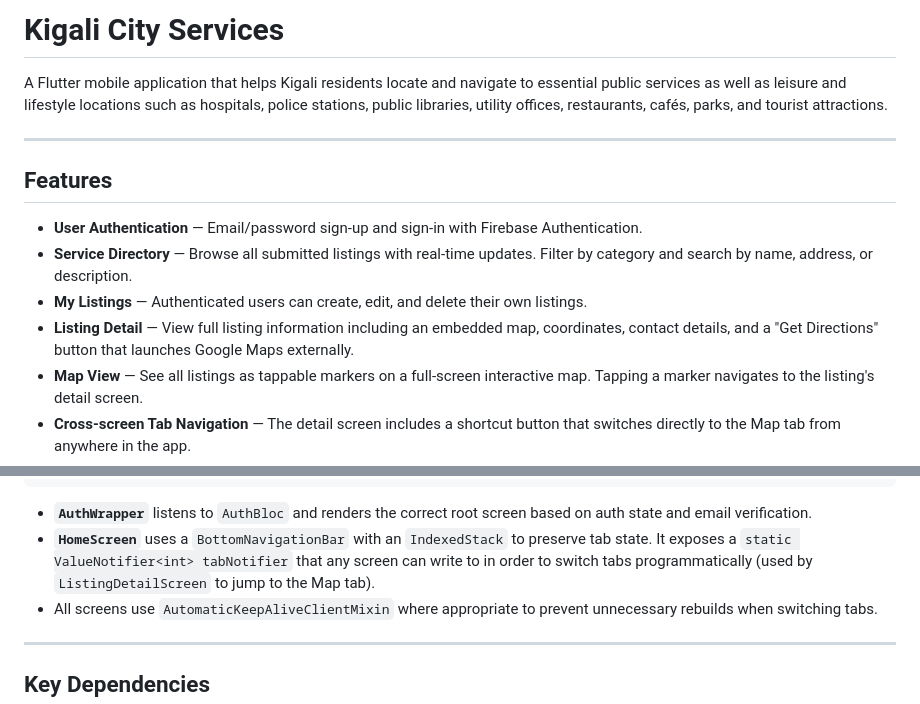
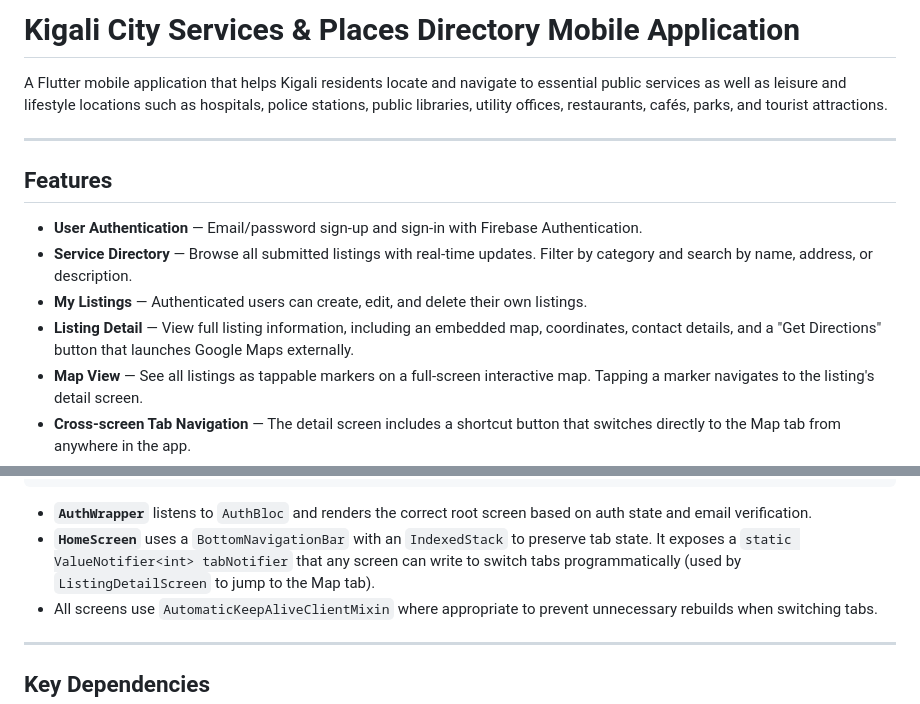
Before and after one commit to hd77alu/mob_dev_individual_assignment-2, a Markdown page: README.md, 2 parts joined by grey strips. Drawn GitHub-style.

Commit message:
Revise README for clarity and formatting
Updated the README to improve clarity and fix formatting issues.

````diff
--- a/README.md
+++ b/README.md
@@ -1,4 +1,4 @@
-# Kigali City Services
+# Kigali City Services & Places Directory Mobile Application
 
 A Flutter mobile application that helps Kigali residents locate and navigate to essential public services as well as leisure and lifestyle locations such as hospitals, police stations, public libraries, utility offices, restaurants, cafés, parks, and tourist attractions.
 
@@ -9,7 +9,7 @@ A Flutter mobile application that helps Kigali residents locate and navigate to
 - **User Authentication** — Email/password sign-up and sign-in with Firebase Authentication.
 - **Service Directory** — Browse all submitted listings with real-time updates. Filter by category and search by name, address, or description.
 - **My Listings** — Authenticated users can create, edit, and delete their own listings.
-- **Listing Detail** — View full listing information including an embedded map, coordinates, contact details, and a "Get Directions" button that launches Google Maps externally.
+- **Listing Detail** — View full listing information, including an embedded map, coordinates, contact details, and a "Get Directions" button that launches Google Maps externally.
 - **Map View** — See all listings as tappable markers on a full-screen interactive map. Tapping a marker navigates to the listing's detail screen.
 - **Cross-screen Tab Navigation** — The detail screen includes a shortcut button that switches directly to the Map tab from anywhere in the app.
 - **Settings** — Displays the current user's profile (name, email, verification status) and a toggle for enabling/disabling location-based notification preferences (persisted locally via `SharedPreferences`).
@@ -204,7 +204,7 @@ AuthWrapper
 ```
 
 - **`AuthWrapper`** listens to `AuthBloc` and renders the correct root screen based on auth state and email verification.
-- **`HomeScreen`** uses a `BottomNavigationBar` with an `IndexedStack` to preserve tab state. It exposes a `static ValueNotifier<int> tabNotifier` that any screen can write to in order to switch tabs programmatically (used by `ListingDetailScreen` to jump to the Map tab).
+- **`HomeScreen`** uses a `BottomNavigationBar` with an `IndexedStack` to preserve tab state. It exposes a `static ValueNotifier<int> tabNotifier` that any screen can write to switch tabs programmatically (used by `ListingDetailScreen` to jump to the Map tab).
 - All screens use `AutomaticKeepAliveClientMixin` where appropriate to prevent unnecessary rebuilds when switching tabs.
 
 ---
````
Also changed, not shown: other parts of README.md (+1 -1 lines).
